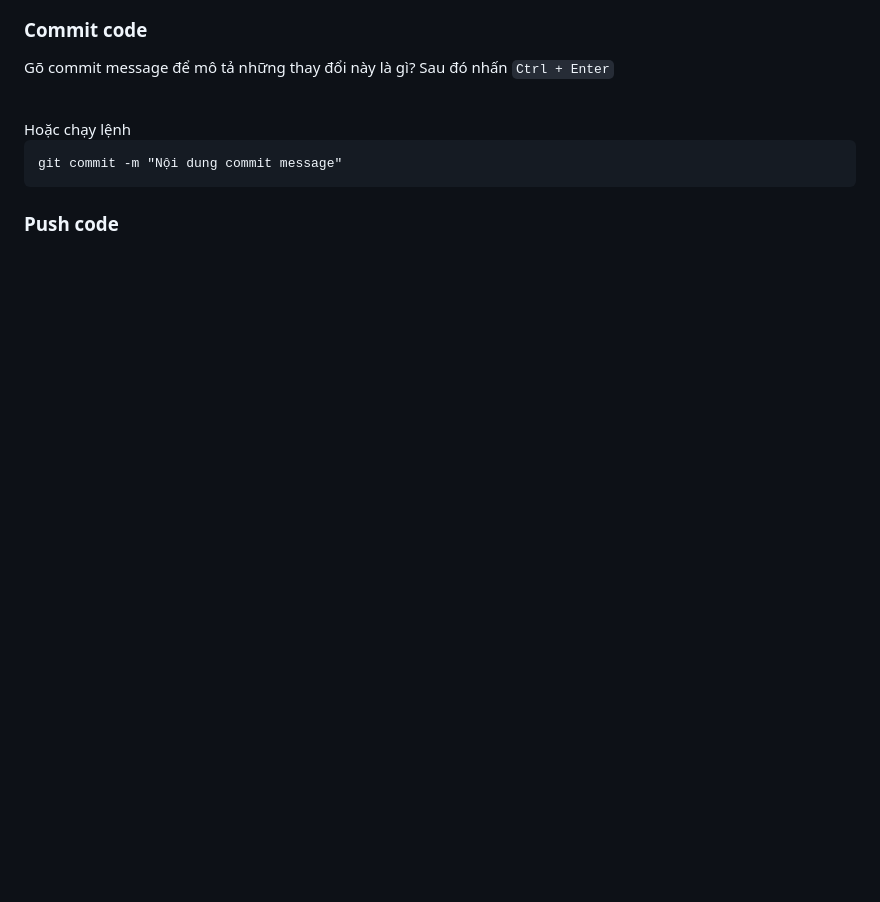
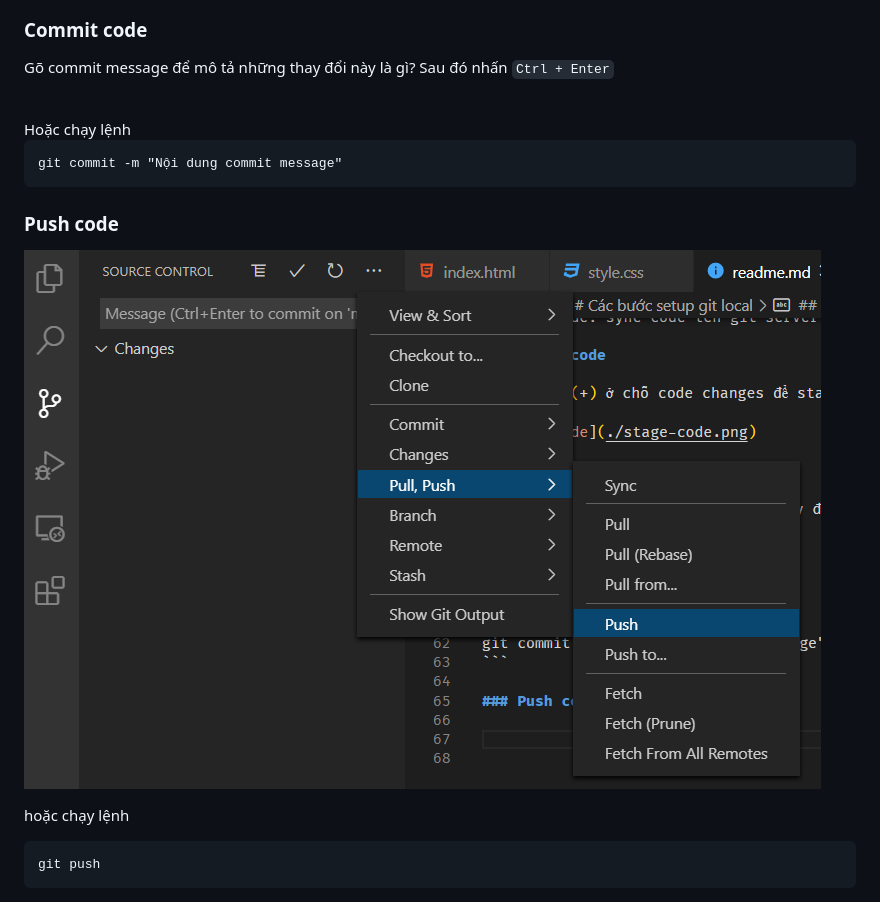
Before and after one commit to paulnguyen-mn/animation, a Markdown page: readme.md, the part around the change. Rendered like a GitHub page; pictures changed too: git-push.png (added); blank space fills up the shorter version.

````diff
--- a/readme.md
+++ b/readme.md
@@ -63,3 +63,11 @@ git commit -m "Nội dung commit message"
 ```
 
 ### Push code
+
+![](./git-push.png)
+
+hoặc chạy lệnh
+
+```
+git push
+```
````
